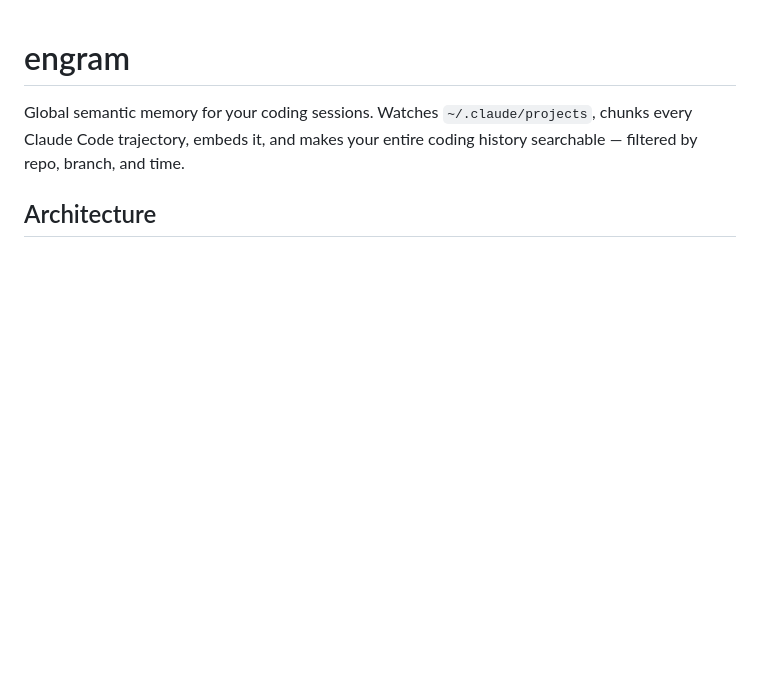
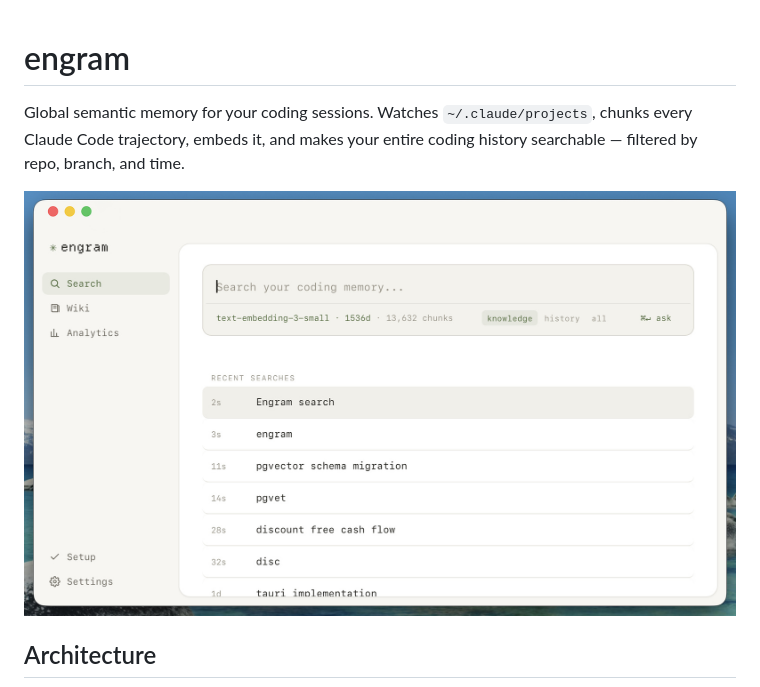
Before and after one commit to derek-byte/engram, a Markdown page: README.md, the part around one of its changes. Rendered like a GitHub page; pictures changed too: docs/app-search.jpg (added); blank space fills up the shorter version.

```diff
--- a/README.md
+++ b/README.md
@@ -2,5 +2,7 @@
 
 Global semantic memory for your coding sessions. Watches `~/.claude/projects`, chunks every Claude Code trajectory, embeds it, and makes your entire coding history searchable — filtered by repo, branch, and time.
 
+![engram — search across your coding memory](docs/app-search.jpg)
+
 ## Architecture
 
```
Also changed, not shown: other parts of README.md (+11 -20 lines).
